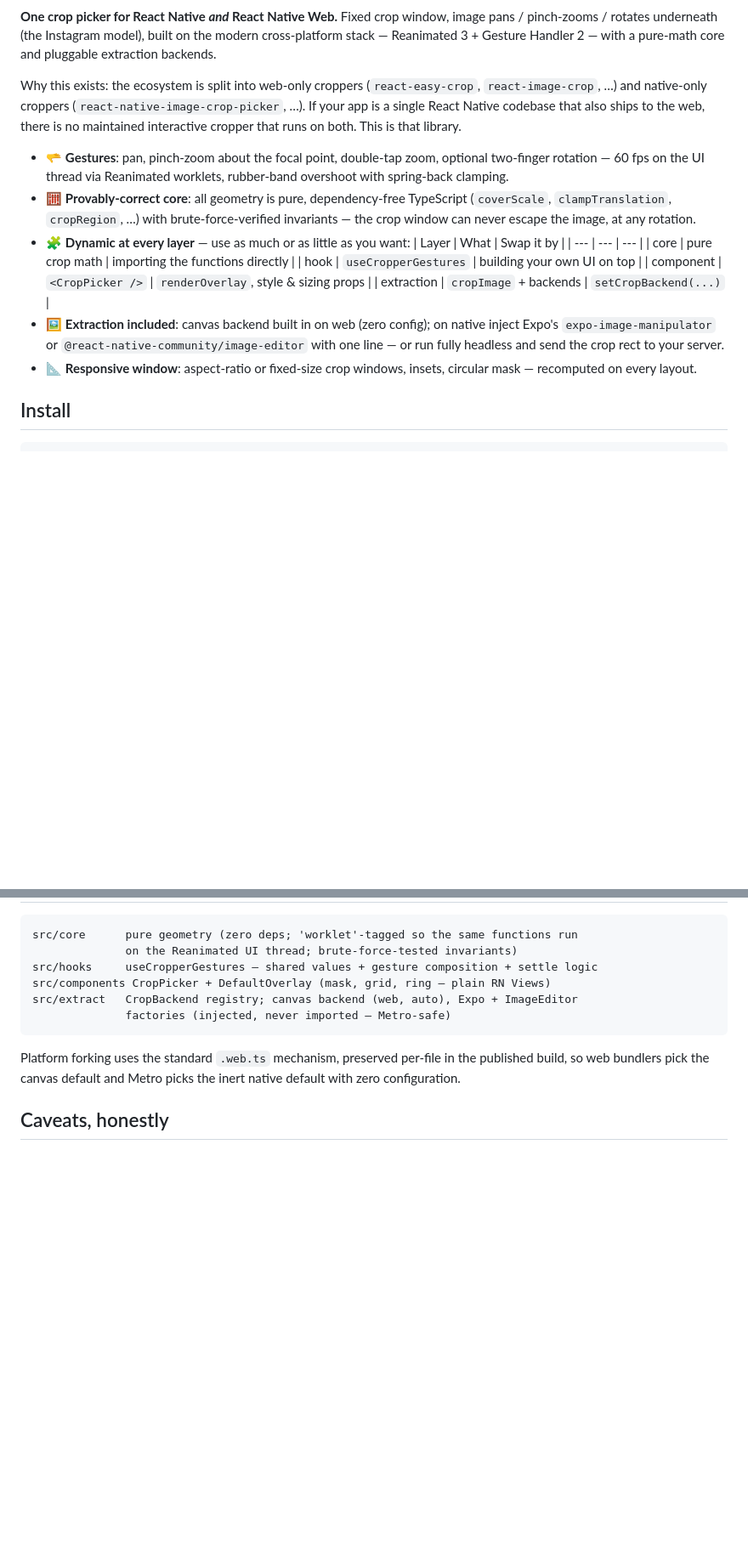
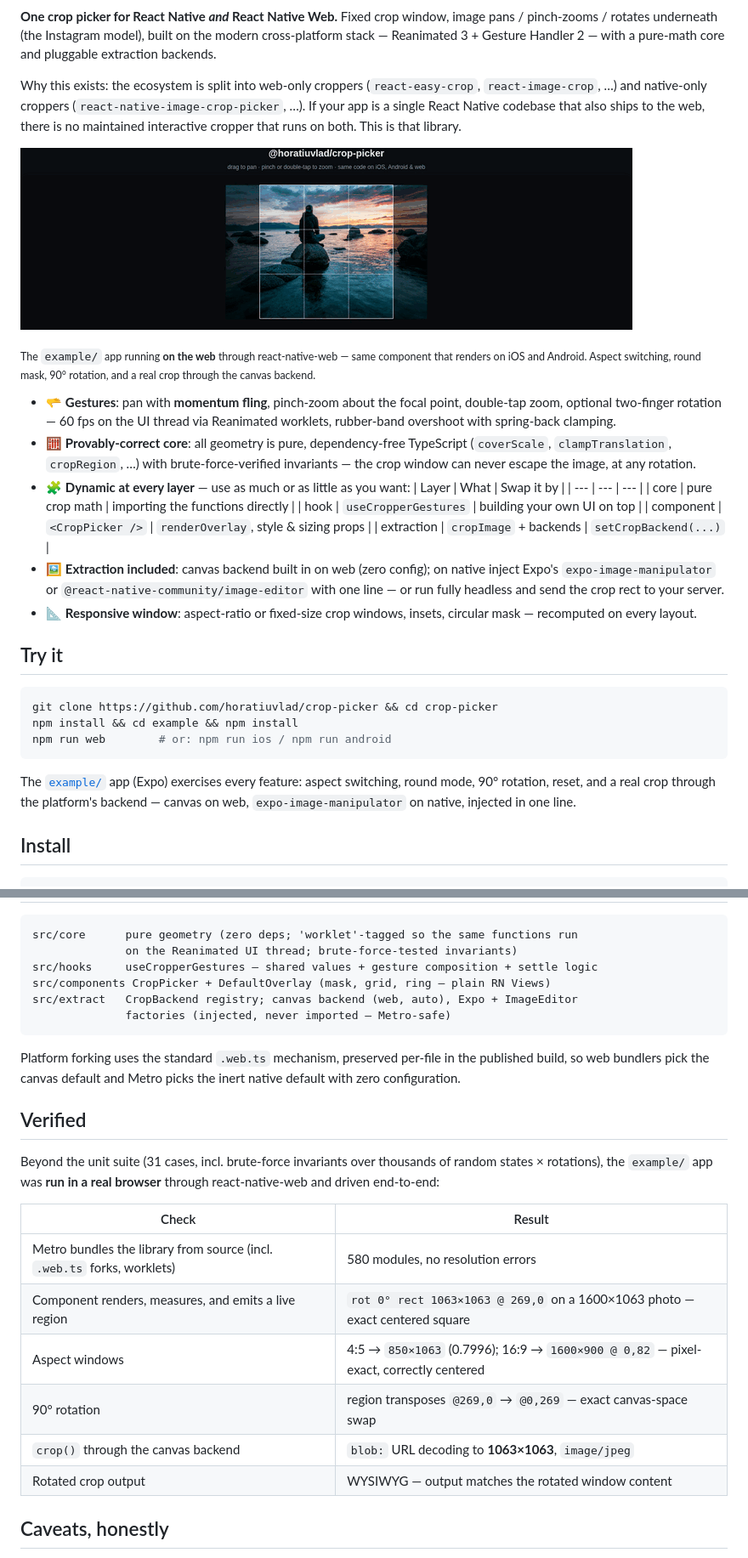
Before and after one commit to horatiuvlad/crop-picker, a Markdown page: README.md, 2 parts joined by grey strips. Shown at 85% size. Drawn GitHub-style; pictures changed too: assets/demo.gif (added); blank space fills up the shorter version.

````diff
--- a/README.md
+++ b/README.md
@@ -10,9 +15,15 @@ Why this exists: the ecosystem is split into web-only croppers (`react-easy-crop
 If your app is a single React Native codebase that also ships to the web, there is no
 maintained interactive cropper that runs on both. This is that library.
 
-- 🫳 **Gestures**: pan, pinch-zoom about the focal point, double-tap zoom, optional
-  two-finger rotation — 60 fps on the UI thread via Reanimated worklets, rubber-band
-  overshoot with spring-back clamping.
+![crop-picker demo — square, 4:5, 16:9 and round crop windows](./assets/demo.gif)
+
+<sub>The `example/` app running **on the web** through react-native-web — same component
+that renders on iOS and Android. Aspect switching, round mask, 90° rotation, and a real
+crop through the canvas backend.</sub>
+
+- 🫳 **Gestures**: pan with **momentum fling**, pinch-zoom about the focal point,
+  double-tap zoom, optional two-finger rotation — 60 fps on the UI thread via
+  Reanimated worklets, rubber-band overshoot with spring-back clamping.
 - 🧮 **Provably-correct core**: all geometry is pure, dependency-free TypeScript
   (`coverScale`, `clampTranslation`, `cropRegion`, …) with brute-force-verified
   invariants — the crop window can never escape the image, at any rotation.
@@ -28,6 +39,18 @@ maintained interactive cropper that runs on both. This is that library.
   with one line — or run fully headless and send the crop rect to your server.
 - 📐 **Responsive window**: aspect-ratio or fixed-size crop windows, insets, circular
   mask — recomputed on every layout.
+
+## Try it
+
+```sh
+git clone https://github.com/horatiuvlad/crop-picker && cd crop-picker
+npm install && cd example && npm install
+npm run web        # or: npm run ios / npm run android
+```
+
+The [`example/`](./example) app (Expo) exercises every feature: aspect switching,
+round mode, 90° rotation, reset, and a real crop through the platform's backend —
+canvas on web, `expo-image-manipulator` on native, injected in one line.
 
 ## Install
 
@@ -170,6 +194,21 @@ Platform forking uses the standard `.web.ts` mechanism, preserved per-file in th
 published build, so web bundlers pick the canvas default and Metro picks the inert
 native default with zero configuration.
 
+## Verified
+
+Beyond the unit suite (31 cases, incl. brute-force invariants over thousands of random
+states × rotations), the `example/` app was **run in a real browser** through
+react-native-web and driven end-to-end:
+
+| Check | Result |
+| --- | --- |
+| Metro bundles the library from source (incl. `.web.ts` forks, worklets) | 580 modules, no resolution errors |
+| Component renders, measures, and emits a live region | `rot 0° rect 1063×1063 @ 269,0` on a 1600×1063 photo — exact centered square |
+| Aspect windows | 4:5 → `850×1063` (0.7996); 16:9 → `1600×900 @ 0,82` — pixel-exact, correctly centered |
+| 90° rotation | region transposes `@269,0` → `@0,269` — exact canvas-space swap |
+| `crop()` through the canvas backend | `blob:` URL decoding to **1063×1063**, `image/jpeg` |
+| Rotated crop output | WYSIWYG — output matches the rotated window content |
+
 ## Caveats, honestly
 
 - The **interactive UI** requires Reanimated ≥ 3.6 and Gesture Handler ≥ 2.14 (the
````
Also changed, not shown: other parts of README.md (+6 -0 lines), CHANGELOG.md (+13 -0 lines), assets/hero.png (added), 15 other files.
